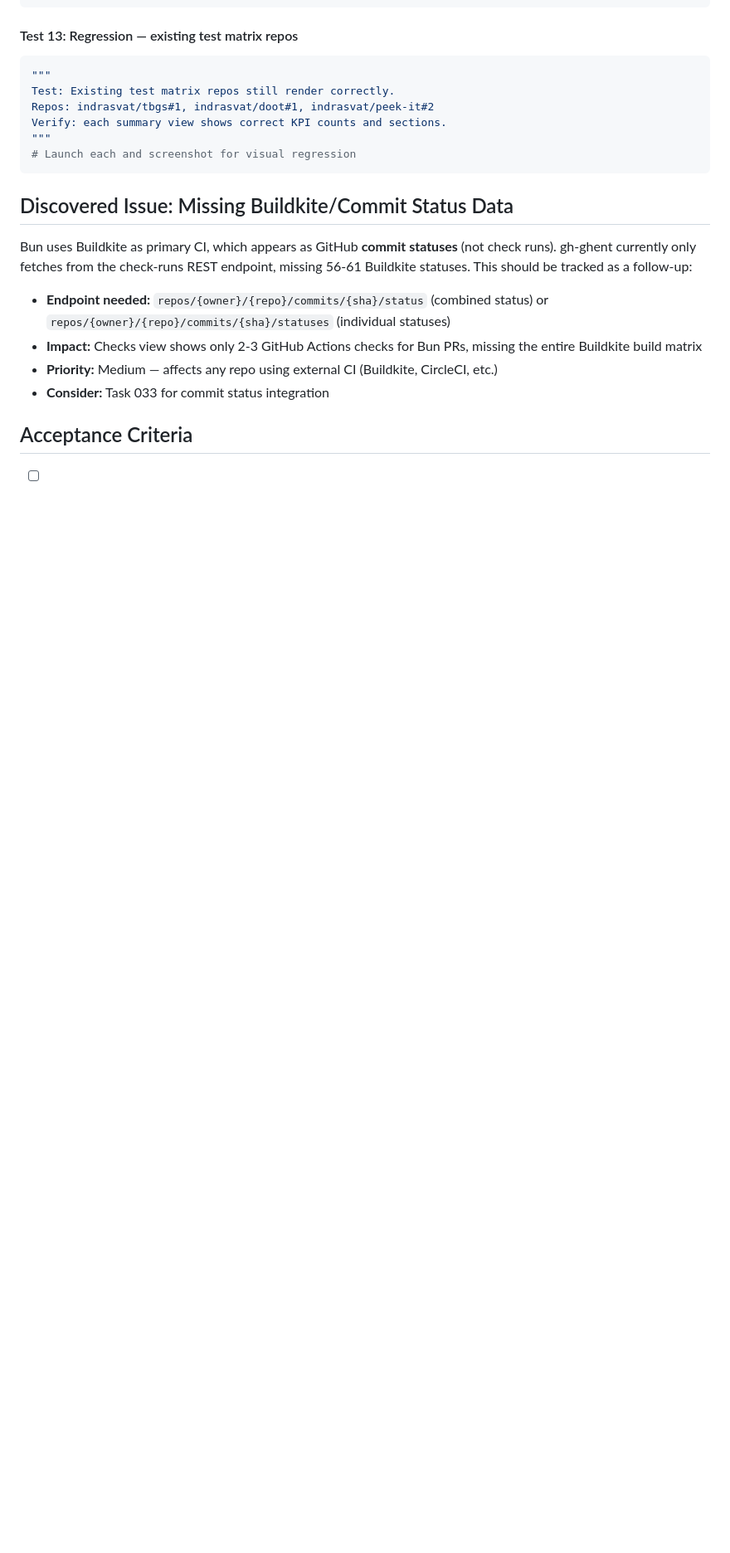
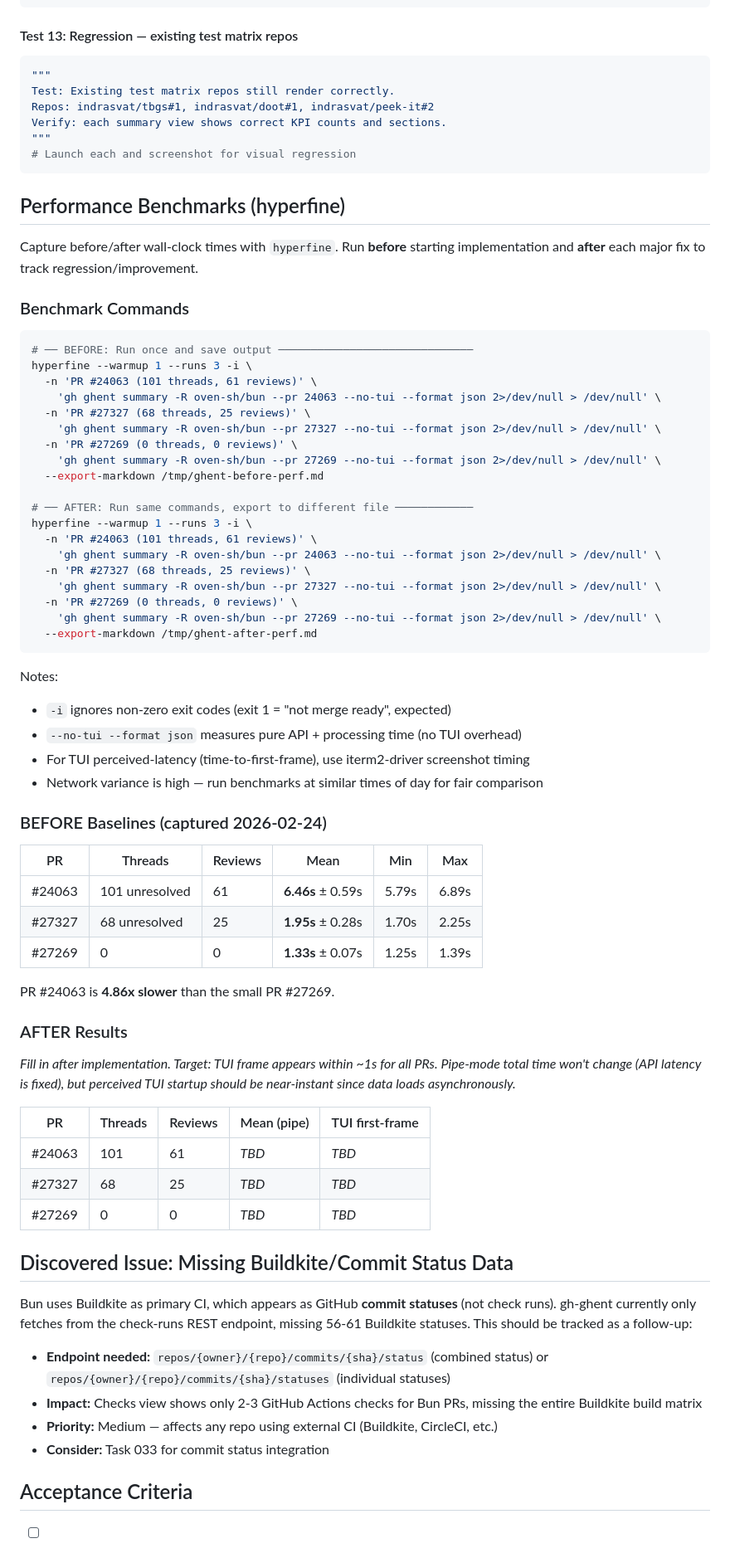
Before and after one commit to indrasvat/gh-ghent, a Markdown page: docs/tasks/032-summary-overflow-esc-nav.md, the part around one of its changes. Shown at 83% size. Rendered like a GitHub page; blank space fills up the shorter version.

Commit message:
docs(task-032): add hyperfine performance benchmarks + before baselines
Captured before baselines:
- PR #24063 (101 threads, 61 reviews): 6.46s mean
- PR #27327 (68 threads, 25 reviews): 1.95s mean
- PR #27269 (small): 1.33s mean

Includes hyperfine commands for reproducible before/after comparison
and placeholder table for post-implementation results.

````diff
--- a/docs/tasks/032-summary-overflow-esc-nav.md
+++ b/docs/tasks/032-summary-overflow-esc-nav.md
@@ -521,6 +521,63 @@ Verify: each summary view shows correct KPI counts and sections.
 # Launch each and screenshot for visual regression
 ```
 
+## Performance Benchmarks (hyperfine)
+
+Capture before/after wall-clock times with `hyperfine`. Run **before** starting
+implementation and **after** each major fix to track regression/improvement.
+
+### Benchmark Commands
+
+```bash
+# ── BEFORE: Run once and save output ──────────────────────────────
+hyperfine --warmup 1 --runs 3 -i \
+  -n 'PR #24063 (101 threads, 61 reviews)' \
+    'gh ghent summary -R oven-sh/bun --pr 24063 --no-tui --format json 2>/dev/null > /dev/null' \
+  -n 'PR #27327 (68 threads, 25 reviews)' \
+    'gh ghent summary -R oven-sh/bun --pr 27327 --no-tui --format json 2>/dev/null > /dev/null' \
+  -n 'PR #27269 (0 threads, 0 reviews)' \
+    'gh ghent summary -R oven-sh/bun --pr 27269 --no-tui --format json 2>/dev/null > /dev/null' \
+  --export-markdown /tmp/ghent-before-perf.md
+
+# ── AFTER: Run same commands, export to different file ────────────
+hyperfine --warmup 1 --runs 3 -i \
+  -n 'PR #24063 (101 threads, 61 reviews)' \
+    'gh ghent summary -R oven-sh/bun --pr 24063 --no-tui --format json 2>/dev/null > /dev/null' \
+  -n 'PR #27327 (68 threads, 25 reviews)' \
+    'gh ghent summary -R oven-sh/bun --pr 27327 --no-tui --format json 2>/dev/null > /dev/null' \
+  -n 'PR #27269 (0 threads, 0 reviews)' \
+    'gh ghent summary -R oven-sh/bun --pr 27269 --no-tui --format json 2>/dev/null > /dev/null' \
+  --export-markdown /tmp/ghent-after-perf.md
+```
+
+Notes:
+- `-i` ignores non-zero exit codes (exit 1 = "not merge ready", expected)
+- `--no-tui --format json` measures pure API + processing time (no TUI overhead)
+- For TUI perceived-latency (time-to-first-frame), use iterm2-driver screenshot timing
+- Network variance is high — run benchmarks at similar times of day for fair comparison
+
+### BEFORE Baselines (captured 2026-02-24)
+
+| PR | Threads | Reviews | Mean | Min | Max |
+|----|---------|---------|------|-----|-----|
+| #24063 | 101 unresolved | 61 | **6.46s** ± 0.59s | 5.79s | 6.89s |
+| #27327 | 68 unresolved | 25 | **1.95s** ± 0.28s | 1.70s | 2.25s |
+| #27269 | 0 | 0 | **1.33s** ± 0.07s | 1.25s | 1.39s |
+
+PR #24063 is **4.86x slower** than the small PR #27269.
+
+### AFTER Results
+
+_Fill in after implementation. Target: TUI frame appears within ~1s for all PRs.
+Pipe-mode total time won't change (API latency is fixed), but perceived TUI
+startup should be near-instant since data loads asynchronously._
+
+| PR | Threads | Reviews | Mean (pipe) | TUI first-frame |
+|----|---------|---------|-------------|-----------------|
+| #24063 | 101 | 61 | _TBD_ | _TBD_ |
+| #27327 | 68 | 25 | _TBD_ | _TBD_ |
+| #27269 | 0 | 0 | _TBD_ | _TBD_ |
+
 ## Discovered Issue: Missing Buildkite/Commit Status Data
 
 Bun uses Buildkite as primary CI, which appears as GitHub **commit statuses** (not
````
Also changed, not shown: other parts of docs/tasks/032-summary-overflow-esc-nav.md (+1 -1 lines).
